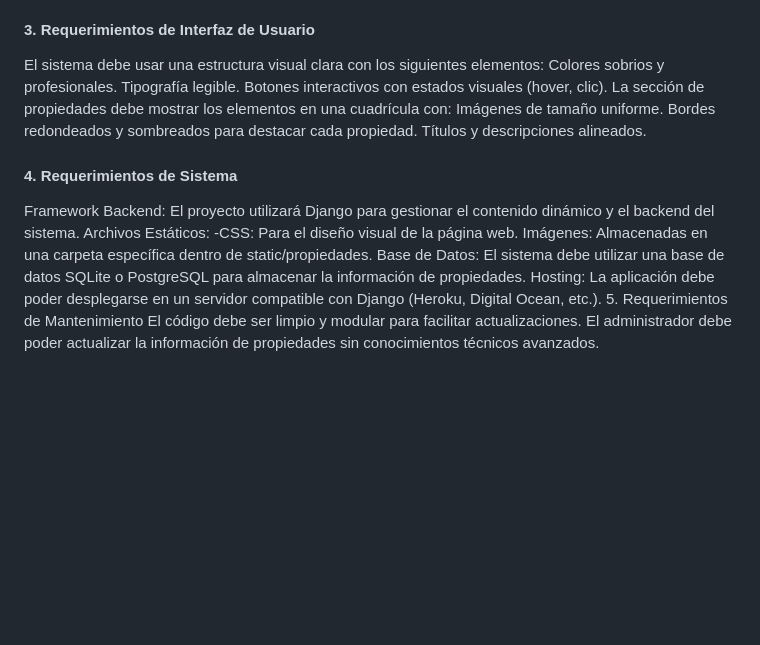
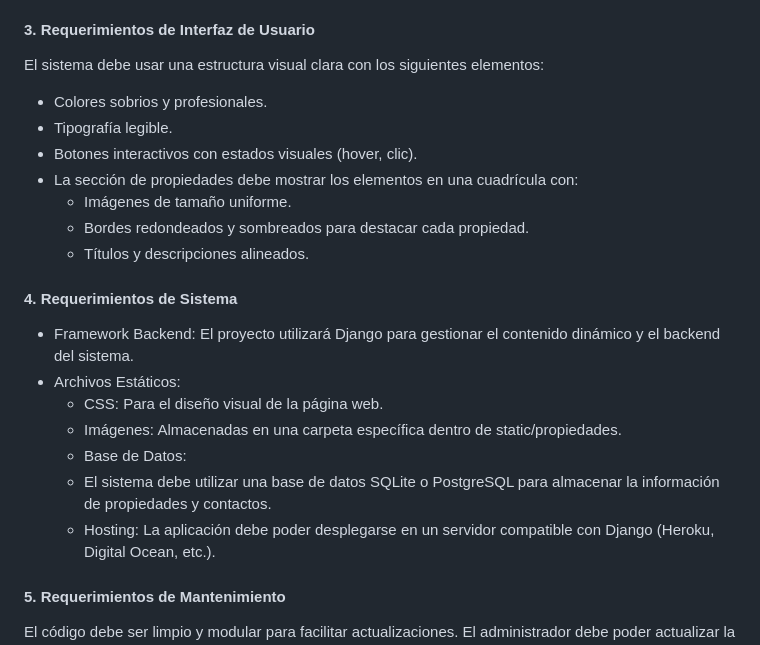
Before and after one commit to jaydyaton/ABP_Bienesraices, a Markdown page: README.md, the part around the change printed below. Drawn GitHub-style; blank space fills up the shorter version.

```diff
--- a/README.md
+++ b/README.md
@@ -77,22 +80,22 @@ La arquitectura debe admitir la incorporación de funcionalidades adicionales a
 
 #### 3. Requerimientos de Interfaz de Usuario
 El sistema debe usar una estructura visual clara con los siguientes elementos:
-Colores sobrios y profesionales.
-Tipografía legible.
-Botones interactivos con estados visuales (hover, clic).
-La sección de propiedades debe mostrar los elementos en una cuadrícula con:
-Imágenes de tamaño uniforme.
-Bordes redondeados y sombreados para destacar cada propiedad.
-Títulos y descripciones alineados.
+- Colores sobrios y profesionales.
+- Tipografía legible.
+- Botones interactivos con estados visuales (hover, clic).
+- La sección de propiedades debe mostrar los elementos en una cuadrícula con:
+    - Imágenes de tamaño uniforme.
+    - Bordes redondeados y sombreados para destacar cada propiedad.
+    - Títulos y descripciones alineados.
 
 #### 4. Requerimientos de Sistema
-Framework Backend: El proyecto utilizará Django para gestionar el contenido dinámico y el backend del sistema.
-Archivos Estáticos:
--CSS: Para el diseño visual de la página web.
-Imágenes: Almacenadas en una carpeta específica dentro de static/propiedades.
-Base de Datos:
-El sistema debe utilizar una base de datos SQLite o PostgreSQL para almacenar la información de propiedades.
-Hosting: La aplicación debe poder desplegarse en un servidor compatible con Django (Heroku, Digital Ocean, etc.).
-5. Requerimientos de Mantenimiento
+- Framework Backend: El proyecto utilizará Django para gestionar el contenido dinámico y el backend del sistema.
+- Archivos Estáticos:
+   - CSS: Para el diseño visual de la página web.
+   - Imágenes: Almacenadas en una carpeta específica dentro de static/propiedades.
+   - Base de Datos:
+   - El sistema debe utilizar una base de datos SQLite o PostgreSQL para almacenar la información de propiedades y contactos.
+   - Hosting: La aplicación debe poder desplegarse en un servidor compatible con Django (Heroku, Digital Ocean, etc.).
+#### 5. Requerimientos de Mantenimiento
 El código debe ser limpio y modular para facilitar actualizaciones.
 El administrador debe poder actualizar la información de propiedades sin conocimientos técnicos avanzados.
```
Also changed, not shown: other parts of README.md (+20 -17 lines).
